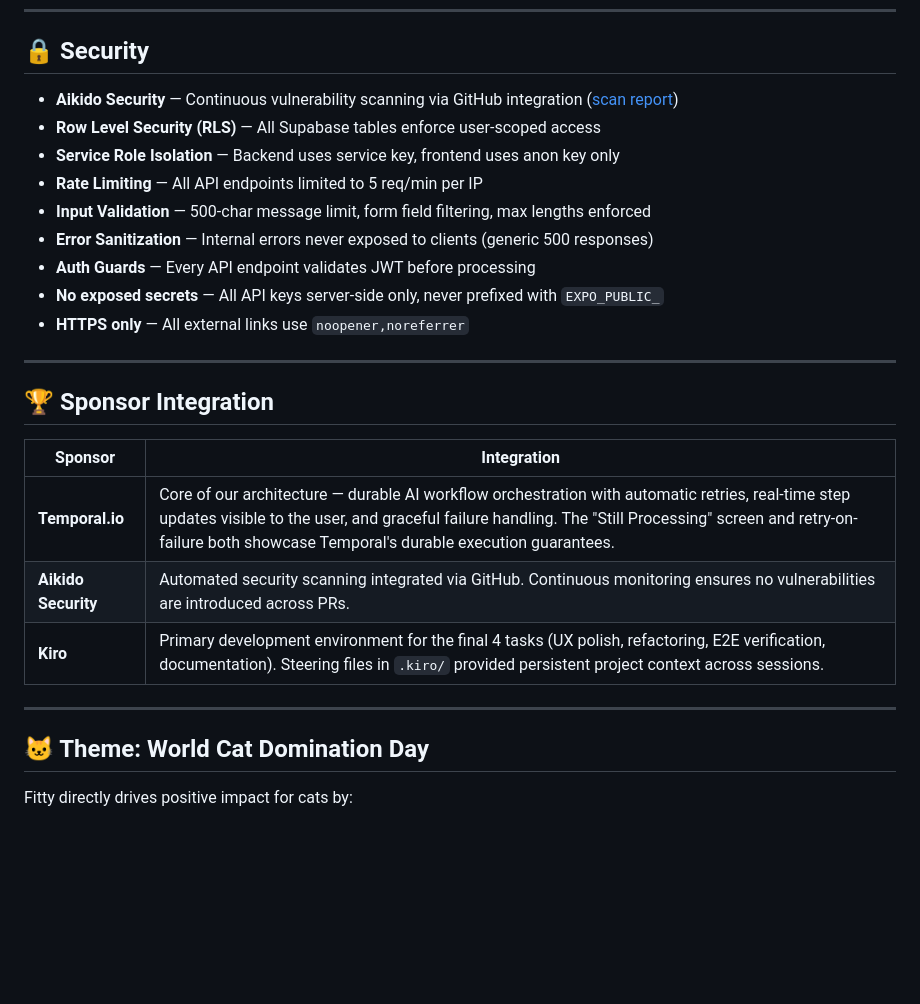
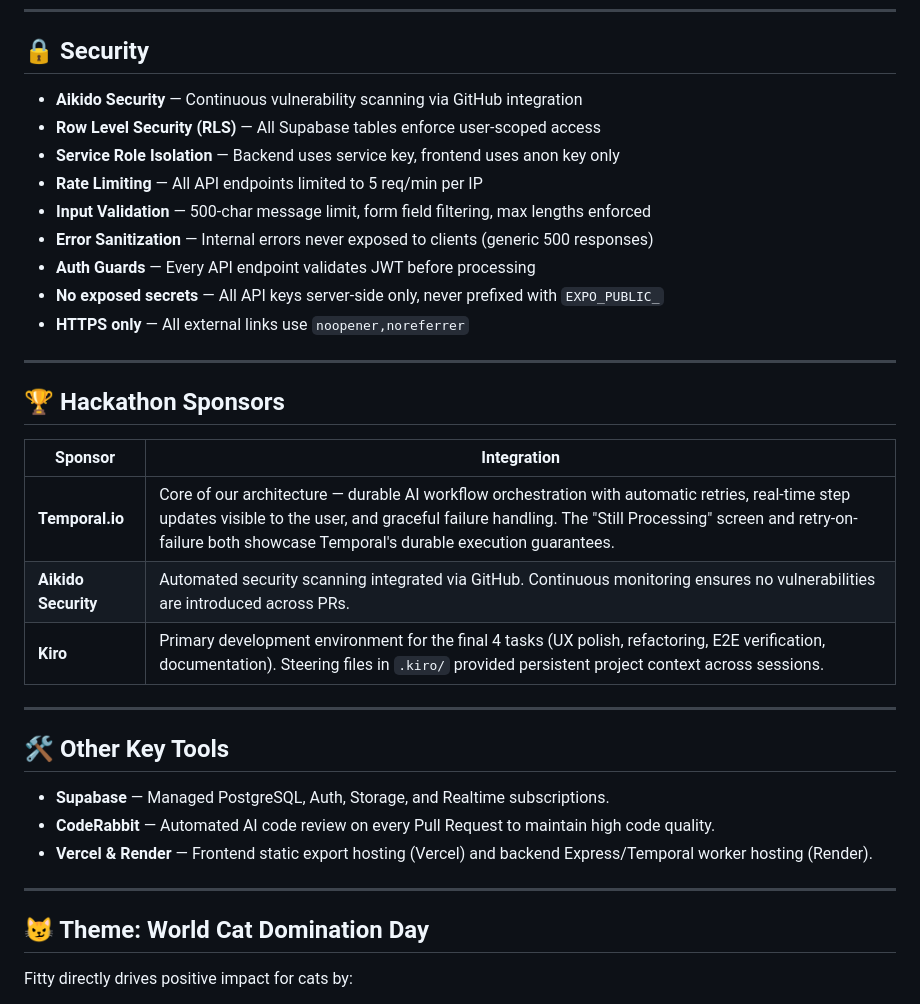
Before and after one commit to gonzagramaglia/fitty, a Markdown page: README.md, the part around one of its changes. GitHub-like rendering; blank space fills up the shorter version.

```diff
--- a/README.md
+++ b/README.md
@@ -139,7 +168,7 @@ See [`docs/testing.md`](docs/testing.md) for the full manual test matrix.
 
 ## 🔒 Security
 
-- **Aikido Security** — Continuous vulnerability scanning via GitHub integration ([scan report](docs/aikido-report.md))
+- **Aikido Security** — Continuous vulnerability scanning via GitHub integration
 - **Row Level Security (RLS)** — All Supabase tables enforce user-scoped access
 - **Service Role Isolation** — Backend uses service key, frontend uses anon key only
 - **Rate Limiting** — All API endpoints limited to 5 req/min per IP
@@ -151,7 +180,7 @@ See [`docs/testing.md`](docs/testing.md) for the full manual test matrix.
 
 ---
 
-## 🏆 Sponsor Integration
+## 🏆 Hackathon Sponsors
 
 | Sponsor | Integration |
 |---------|-------------|
@@ -161,7 +190,15 @@ See [`docs/testing.md`](docs/testing.md) for the full manual test matrix.
 
 ---
 
-## 🐱 Theme: World Cat Domination Day
+## 🛠️ Other Key Tools
+
+- **Supabase** — Managed PostgreSQL, Auth, Storage, and Realtime subscriptions.
+- **CodeRabbit** — Automated AI code review on every Pull Request to maintain high code quality.
+- **Vercel & Render** — Frontend static export hosting (Vercel) and backend Express/Temporal worker hosting (Render).
+
+---
+
+## 😼 Theme: World Cat Domination Day
 
 Fitty directly drives positive impact for cats by:
 - **Preventing pet obesity** — the #1 preventable health issue affecting 60%+ of domestic cats
```
Also changed, not shown: other parts of README.md (+32 -3 lines).
